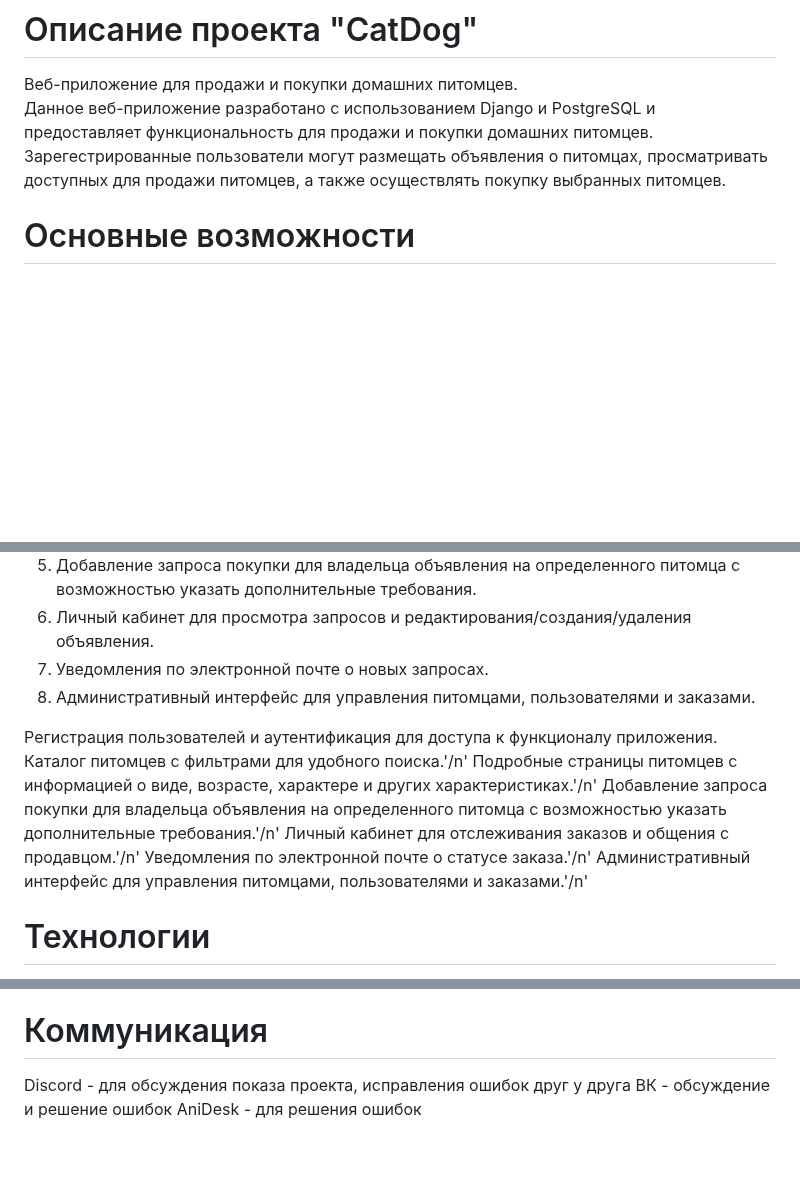
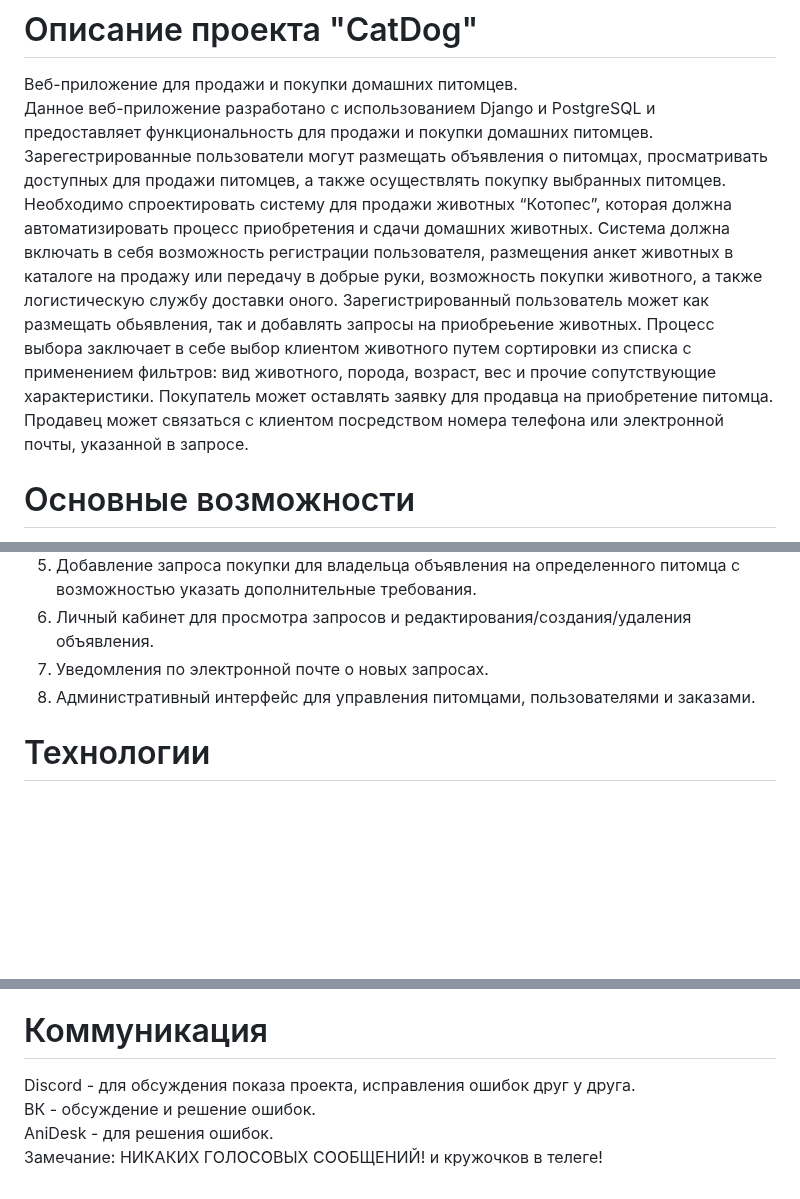
Before and after one commit to SHZalina/CP, a Markdown page: README.md, 3 parts joined by grey strips. Drawn GitHub-style; blank space fills up the shorter version.

```diff
--- a/README.md
+++ b/README.md
@@ -2,6 +2,15 @@
 Веб-приложение для продажи и покупки домашних питомцев.<br>
 Данное веб-приложение разработано с использованием Django и PostgreSQL и предоставляет функциональность для продажи и покупки домашних питомцев.
 Зарегестрированные пользователи могут размещать объявления о питомцах, просматривать доступных для продажи питомцев, а также осуществлять покупку выбранных питомцев.
+Необходимо спроектировать систему для продажи животных “Котопес”, которая должна автоматизировать процесс
+приобретения и сдачи домашних животных. Система должна включать в себя возможность регистрации пользователя,
+размещения анкет животных в каталоге на продажу или передачу в добрые руки, возможность покупки животного, а
+также логистическую службу доставки оного.
+Зарегистрированный пользователь может как размещать обьявления, так и добавлять запросы на приобреьение животных.
+Процесс выбора заключает в себе выбор клиентом животного путем сортировки из списка с применением фильтров:
+вид животного, порода, возраст, вес и прочие сопутствующие характеристики.
+Покупатель может оставлять заявку для продавца на приобретение питомца.
+Продавец может связаться с клиентом посредством номера телефона или электронной почты, указанной в запросе.
 
 # Основные возможности
 <ol>
@@ -14,12 +23,5 @@
   <li>Уведомления по электронной почте о новых запросах.</li>
   <li>Административный интерфейс для управления питомцами, пользователями и заказами.</li>
 </ol>
-Регистрация пользователей и аутентификация для доступа к функционалу приложения.<br>
-Каталог питомцев с фильтрами для удобного поиска.'/n'
-Подробные страницы питомцев с информацией о виде, возрасте, характере и других характеристиках.'/n'
-Добавление запроса покупки для владельца объявления на определенного питомца с возможностью указать дополнительные требования.'/n'
-Личный кабинет для отслеживания заказов и общения с продавцом.'/n'
-Уведомления по электронной почте о статусе заказа.'/n'
-Административный интерфейс для управления питомцами, пользователями и заказами.'/n'
 
 # Технологии
@@ -30,5 +34,6 @@ Bootstrap - фреймворк для создания отзывчивого и
 
 # Коммуникация
-Discord - для обсуждения показа проекта, исправления ошибок друг у друга
-ВК - обсуждение и решение ошибок
-AniDesk - для решения ошибок
+Discord - для обсуждения показа проекта, исправления ошибок друг у друга.<br>
+ВК - обсуждение и решение ошибок.<br>
+AniDesk - для решения ошибок.<br>
+Замечание: НИКАКИХ ГОЛОСОВЫХ СООБЩЕНИЙ! и кружочков в телеге!
```
Also changed, not shown: other parts of README.md (+6 -4 lines).
